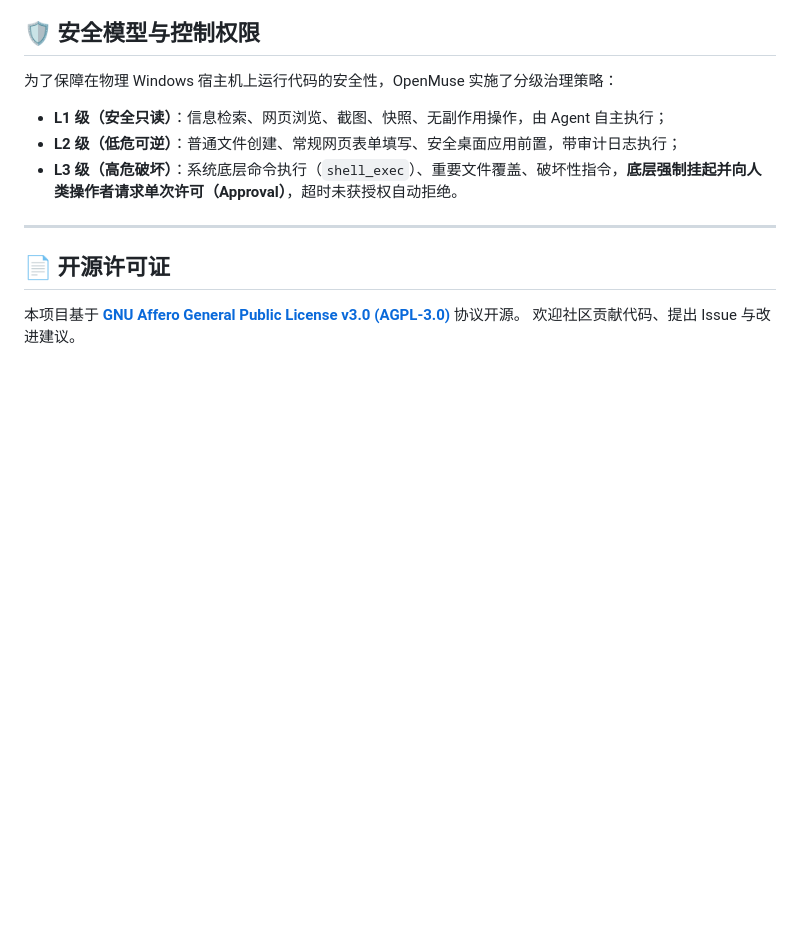
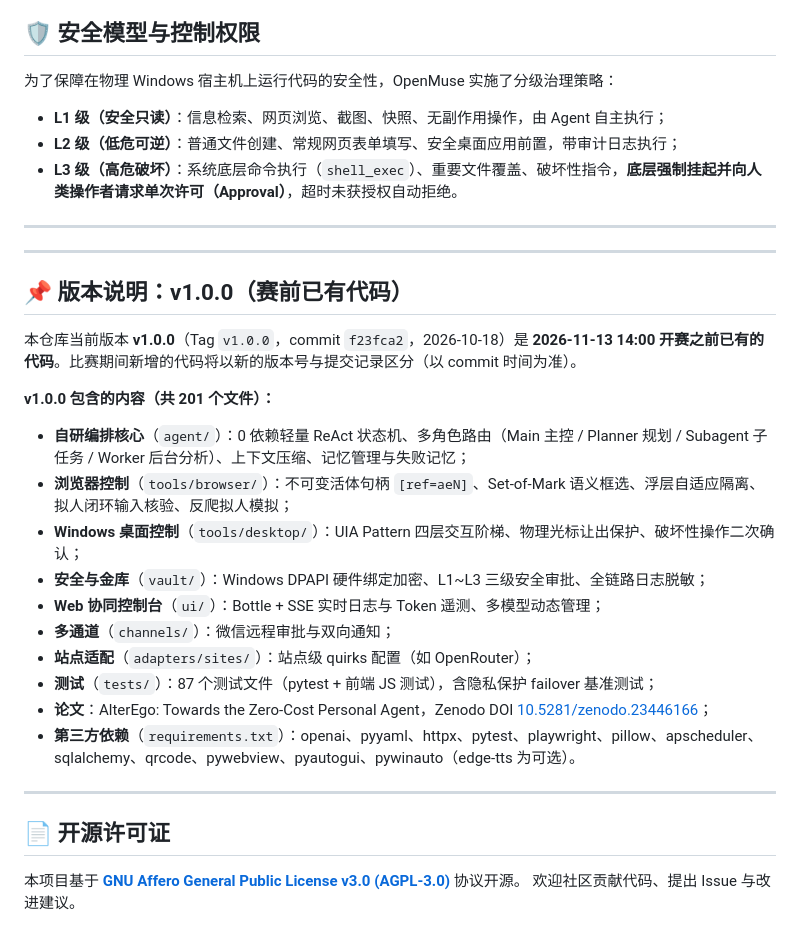
Before and after one commit to wojiadexiaoming-copy/openmuse-win, a Markdown page: README.md, the part around the change. GitHub-like rendering; blank space fills up the shorter version.

```diff
--- a/README.md
+++ b/README.md
@@ -368,6 +368,28 @@ openmuse-win/
 
 ---
 
+---
+
+## 📌 版本说明：v1.0.0（赛前已有代码）
+
+本仓库当前版本 **v1.0.0**（Tag `v1.0.0`，commit `f23fca2`，2026-10-18）是 **2026-11-13 14:00 开赛之前已有的代码**。比赛期间新增的代码将以新的版本号与提交记录区分（以 commit 时间为准）。
+
+**v1.0.0 包含的内容（共 201 个文件）：**
+
+- **自研编排核心**（`agent/`）：0 依赖轻量 ReAct 状态机、多角色路由（Main 主控 / Planner 规划 / Subagent 子任务 / Worker 后台分析）、上下文压缩、记忆管理与失败记忆；
+- **浏览器控制**（`tools/browser/`）：不可变活体句柄 `[ref=aeN]`、Set-of-Mark 语义框选、浮层自适应隔离、拟人闭环输入核验、反爬拟人模拟；
+- **Windows 桌面控制**（`tools/desktop/`）：UIA Pattern 四层交互阶梯、物理光标让出保护、破坏性操作二次确认；
+- **安全与金库**（`vault/`）：Windows DPAPI 硬件绑定加密、L1~L3 三级安全审批、全链路日志脱敏；
+- **Web 协同控制台**（`ui/`）：Bottle + SSE 实时日志与 Token 遥测、多模型动态管理；
+- **多通道**（`channels/`）：微信远程审批与双向通知；
+- **站点适配**（`adapters/sites/`）：站点级 quirks 配置（如 OpenRouter）；
+- **测试**（`tests/`）：87 个测试文件（pytest + 前端 JS 测试），含隐私保护 failover 基准测试；
+- **论文**：AlterEgo: Towards the Zero-Cost Personal Agent，Zenodo DOI [10.5281/zenodo.23446166](https://doi.org/10.5281/zenodo.23446166)；
+- **第三方依赖**（`requirements.txt`）：openai、pyyaml、httpx、pytest、playwright、pillow、apscheduler、sqlalchemy、qrcode、pywebview、pyautogui、pywinauto（edge-tts 为可选）。
+
+
+---
+
 ## 📄 开源许可证
 
 本项目基于 **[GNU Affero General Public License v3.0 (AGPL-3.0)](LICENSE)** 协议开源。
```
